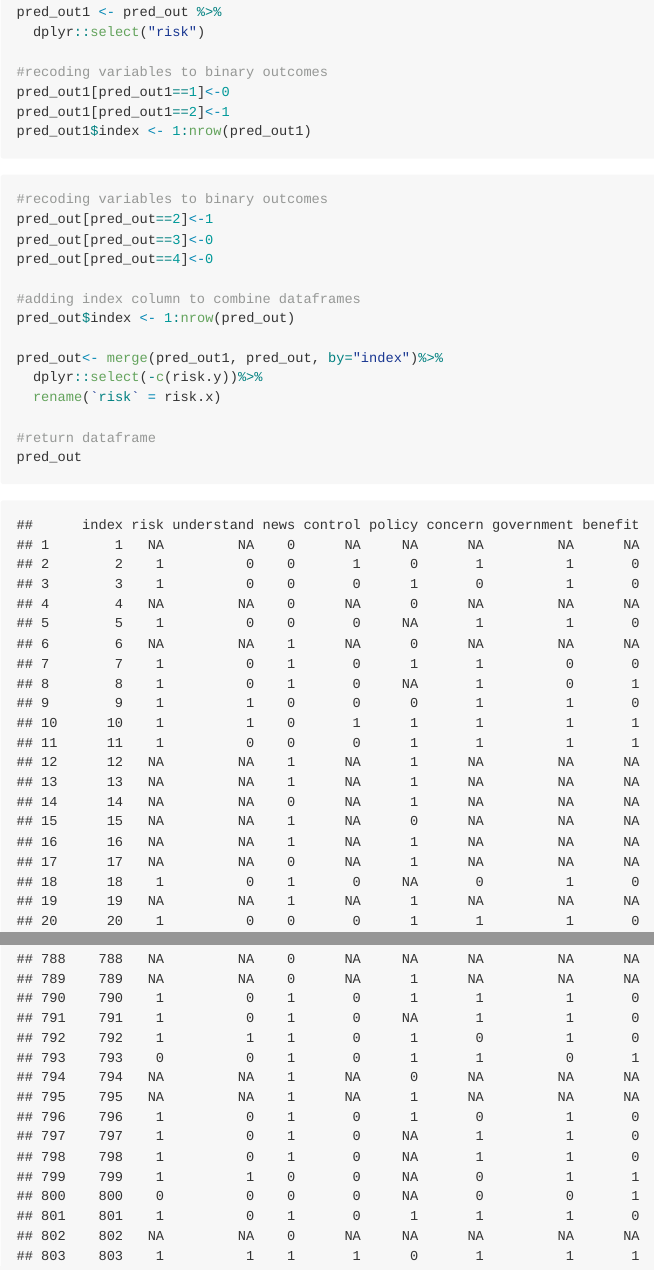
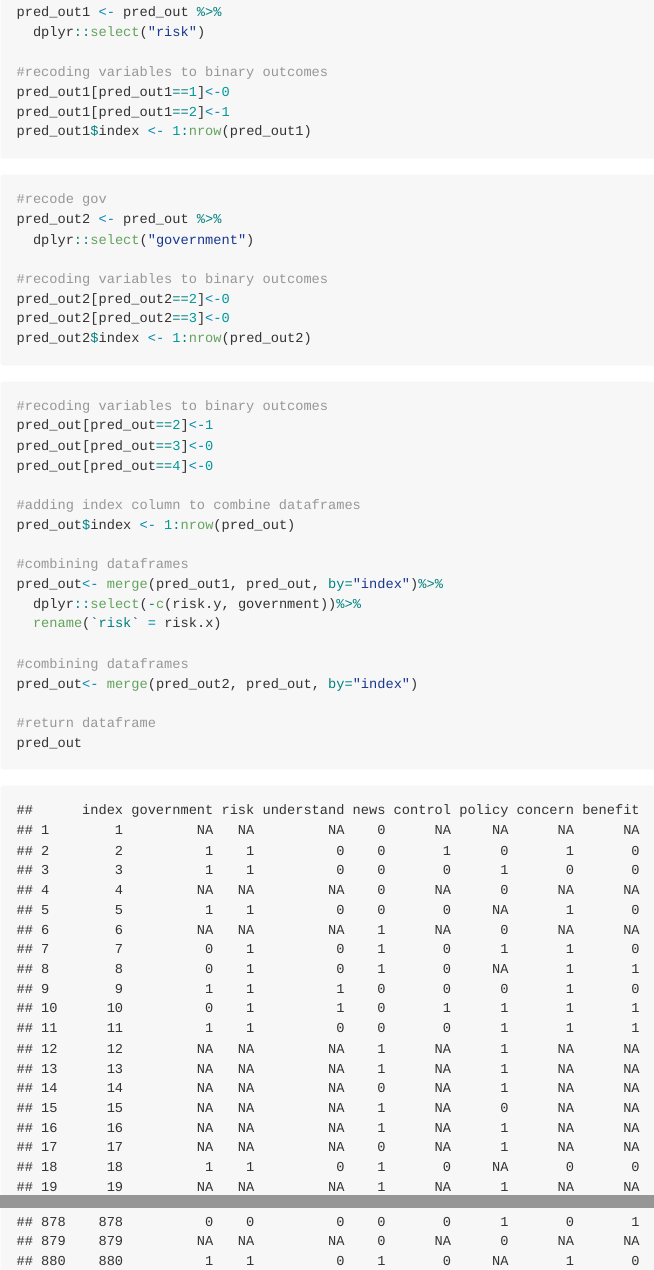
Before and after one commit to amymaldonado/soci_thesis, an R Markdown document (models.Rmd): the page in a window 1100 px wide, from 760 px down, and a second part further down, joined at a grey line. Rendered offline with R 4.5, knitr and Pandoc, with nearby package versions; some code elsewhere in the file could not run offline; long lines of code are wrapped.

Commit message:
recoded government variable

````diff
--- a/models.Rmd
+++ b/models.Rmd
@@ -54,6 +54,19 @@ pred_out1$index <- 1:nrow(pred_out1)
 
 ```
 
+```{r recode_gov}
+
+#recode gov
+pred_out2 <- pred_out %>%
+  dplyr::select("government")
+
+#recoding variables to binary outcomes
+pred_out2[pred_out2==2]<-0
+pred_out2[pred_out2==3]<-0
+pred_out2$index <- 1:nrow(pred_out2)
+
+```
+
 ```{r recode_all}
 
 #recoding variables to binary outcomes
@@ -64,9 +77,13 @@ pred_out[pred_out==4]<-0
 #adding index column to combine dataframes
 pred_out$index <- 1:nrow(pred_out)
 
+#combining dataframes
 pred_out<- merge(pred_out1, pred_out, by="index")%>%
-  dplyr::select(-c(risk.y))%>%
+  dplyr::select(-c(risk.y, government))%>%
   rename(`risk` = risk.x)
+
+#combining dataframes
+pred_out<- merge(pred_out2, pred_out, by="index")
 
 #return dataframe
 pred_out
````
Also changed, not shown: models.Rmd (3 more changed lines).
